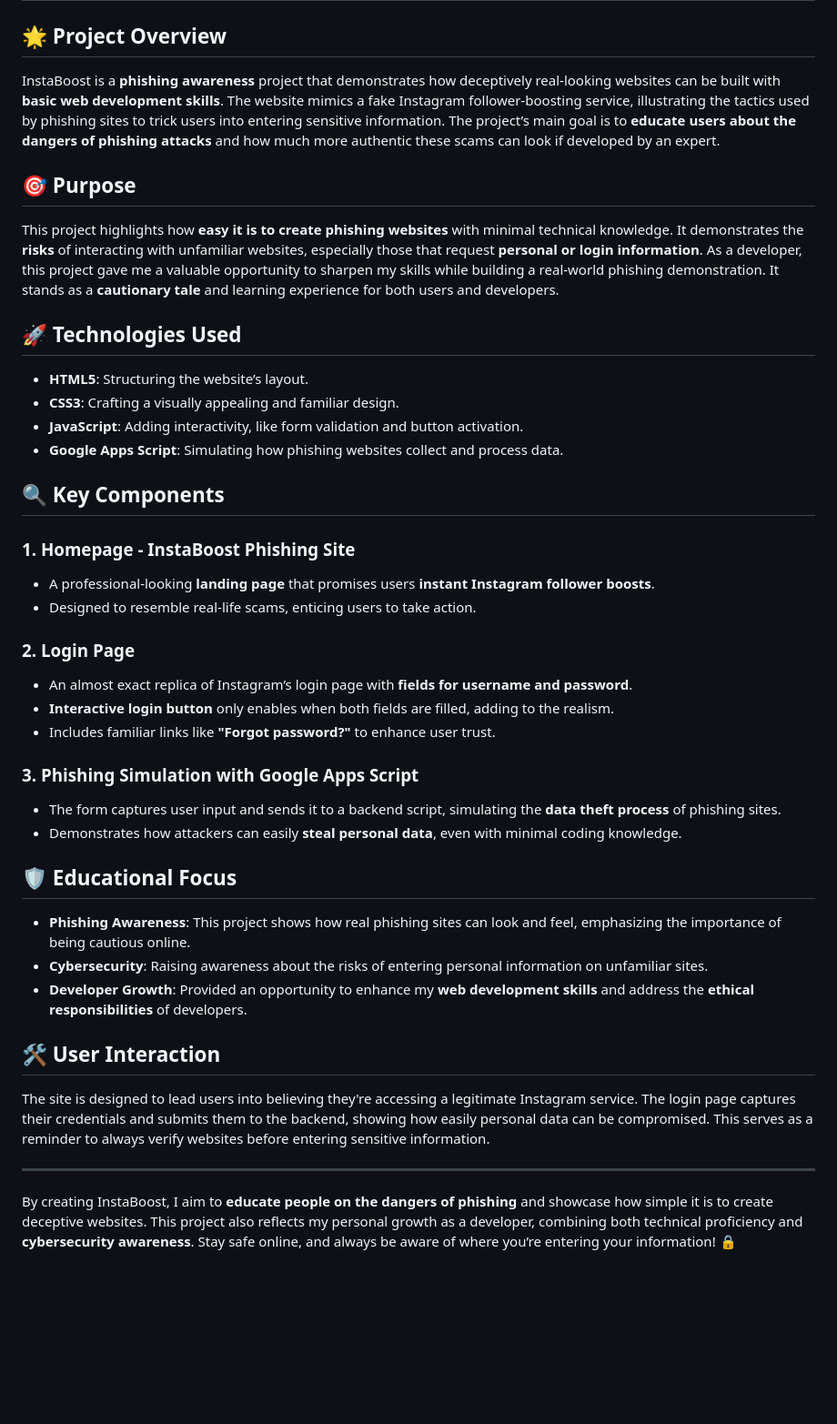
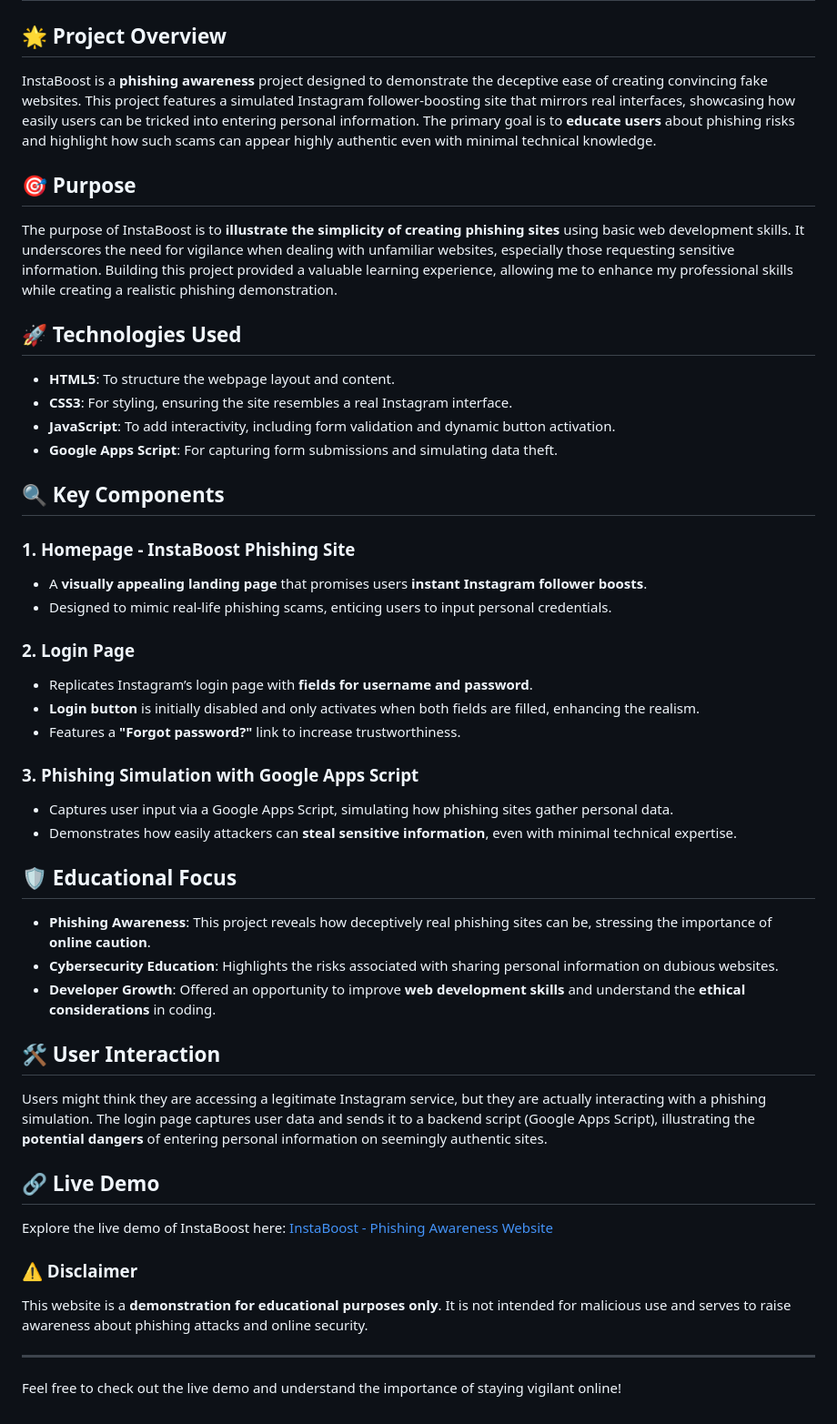
Before and after one commit to arbab-ahmad/InstaBoost, a Markdown page: README.md, the part around the change. Shown: that part at 91% size. Drawn GitHub-style; blank space fills up the shorter version.

```diff
--- a/README.md
+++ b/README.md
@@ -1,40 +1,46 @@
 # InstaBoost - Phishing Awareness Demonstration 🚨
 
 ## 🌟 Project Overview
-InstaBoost is a **phishing awareness** project that demonstrates how deceptively real-looking websites can be built with **basic web development skills**. The website mimics a fake Instagram follower-boosting service, illustrating the tactics used by phishing sites to trick users into entering sensitive information. The project’s main goal is to **educate users about the dangers of phishing attacks** and how much more authentic these scams can look if developed by an expert.
+InstaBoost is a **phishing awareness** project designed to demonstrate the deceptive ease of creating convincing fake websites. This project features a simulated Instagram follower-boosting site that mirrors real interfaces, showcasing how easily users can be tricked into entering personal information. The primary goal is to **educate users** about phishing risks and highlight how such scams can appear highly authentic even with minimal technical knowledge.
 
 ## 🎯 Purpose
-This project highlights how **easy it is to create phishing websites** with minimal technical knowledge. It demonstrates the **risks** of interacting with unfamiliar websites, especially those that request **personal or login information**. As a developer, this project gave me a valuable opportunity to sharpen my skills while building a real-world phishing demonstration. It stands as a **cautionary tale** and learning experience for both users and developers.
+The purpose of InstaBoost is to **illustrate the simplicity of creating phishing sites** using basic web development skills. It underscores the need for vigilance when dealing with unfamiliar websites, especially those requesting sensitive information. Building this project provided a valuable learning experience, allowing me to enhance my professional skills while creating a realistic phishing demonstration.
 
 ## 🚀 Technologies Used
-- **HTML5**: Structuring the website’s layout.
-- **CSS3**: Crafting a visually appealing and familiar design.
-- **JavaScript**: Adding interactivity, like form validation and button activation.
-- **Google Apps Script**: Simulating how phishing websites collect and process data.
+- **HTML5**: To structure the webpage layout and content.
+- **CSS3**: For styling, ensuring the site resembles a real Instagram interface.
+- **JavaScript**: To add interactivity, including form validation and dynamic button activation.
+- **Google Apps Script**: For capturing form submissions and simulating data theft.
 
 ## 🔍 Key Components
 
 ### 1. **Homepage - InstaBoost Phishing Site**
-- A professional-looking **landing page** that promises users **instant Instagram follower boosts**.
-- Designed to resemble real-life scams, enticing users to take action.
+- A **visually appealing landing page** that promises users **instant Instagram follower boosts**.
+- Designed to mimic real-life phishing scams, enticing users to input personal credentials.
 
 ### 2. **Login Page**
-- An almost exact replica of Instagram’s login page with **fields for username and password**.
-- **Interactive login button** only enables when both fields are filled, adding to the realism.
-- Includes familiar links like **"Forgot password?"** to enhance user trust.
+- Replicates Instagram’s login page with **fields for username and password**.
+- **Login button** is initially disabled and only activates when both fields are filled, enhancing the realism.
+- Features a **"Forgot password?"** link to increase trustworthiness.
 
 ### 3. **Phishing Simulation with Google Apps Script**
-- The form captures user input and sends it to a backend script, simulating the **data theft process** of phishing sites.
-- Demonstrates how attackers can easily **steal personal data**, even with minimal coding knowledge.
+- Captures user input via a Google Apps Script, simulating how phishing sites gather personal data.
+- Demonstrates how easily attackers can **steal sensitive information**, even with minimal technical expertise.
 
 ## 🛡️ Educational Focus
-- **Phishing Awareness**: This project shows how real phishing sites can look and feel, emphasizing the importance of being cautious online.
-- **Cybersecurity**: Raising awareness about the risks of entering personal information on unfamiliar sites.
-- **Developer Growth**: Provided an opportunity to enhance my **web development skills** and address the **ethical responsibilities** of developers.
+- **Phishing Awareness**: This project reveals how deceptively real phishing sites can be, stressing the importance of **online caution**.
+- **Cybersecurity Education**: Highlights the risks associated with sharing personal information on dubious websites.
+- **Developer Growth**: Offered an opportunity to improve **web development skills** and understand the **ethical considerations** in coding.
 
 ## 🛠️ User Interaction
-The site is designed to lead users into believing they're accessing a legitimate Instagram service. The login page captures their credentials and submits them to the backend, showing how easily personal data can be compromised. This serves as a reminder to always verify websites before entering sensitive information.
+Users might think they are accessing a legitimate Instagram service, but they are actually interacting with a phishing simulation. The login page captures user data and sends it to a backend script (Google Apps Script), illustrating the **potential dangers** of entering personal information on seemingly authentic sites.
+
+## 🔗 Live Demo
+Explore the live demo of InstaBoost here: [InstaBoost - Phishing Awareness Website](https://www.instaboostpro.free.nf/)
+
+### ⚠️ Disclaimer
+This website is a **demonstration for educational purposes only**. It is not intended for malicious use and serves to raise awareness about phishing attacks and online security.
 
 ---
 
-By creating InstaBoost, I aim to **educate people on the dangers of phishing** and showcase how simple it is to create deceptive websites. This project also reflects my personal growth as a developer, combining both technical proficiency and **cybersecurity awareness**. Stay safe online, and always be aware of where you’re entering your information! 🔒
+Feel free to check out the live demo and understand the importance of staying vigilant online!
```
